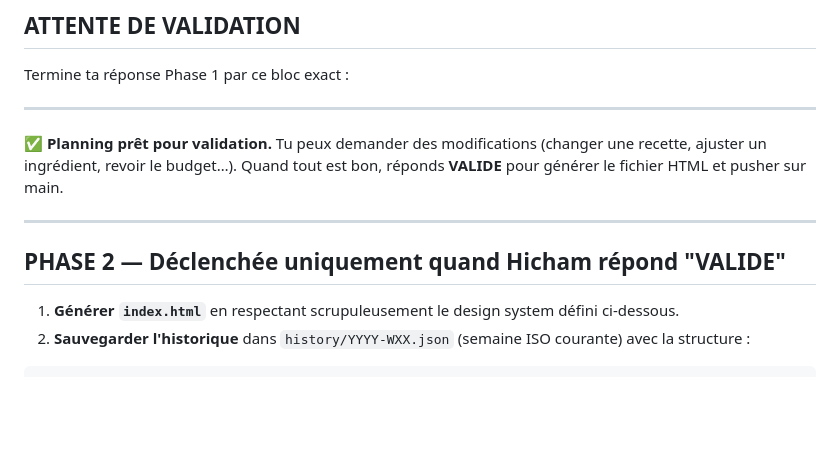
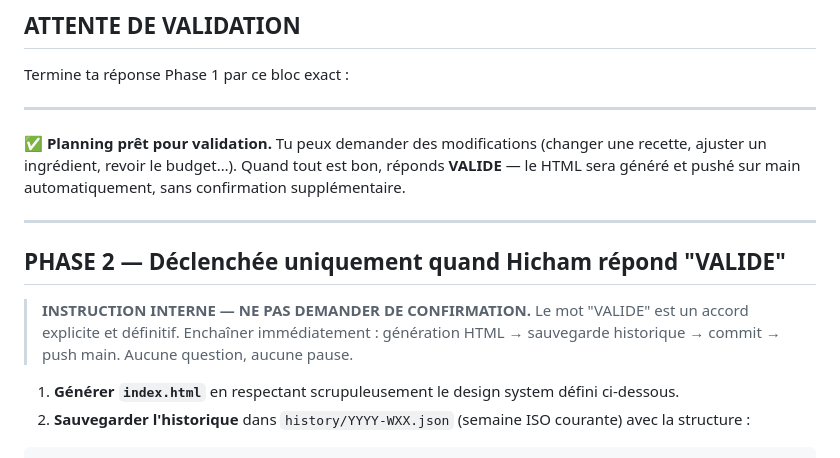
Before and after one commit to Hagaaar/mealprep, a Markdown page: .claude/commands/mealprep.md, the part around the change. Drawn GitHub-style; blank space fills up the shorter version.

Commit message:
/mealprep : push automatique sur main dès validation VALIDE
https://claude.ai/code/session_01Xodk4GfPy4Xt4dnBNZz2nr

```diff
--- a/.claude/commands/mealprep.md
+++ b/.claude/commands/mealprep.md
@@ -63,11 +63,14 @@ Termine ta réponse Phase 1 par ce bloc exact :
 ---
 ✅ **Planning prêt pour validation.**
 Tu peux demander des modifications (changer une recette, ajuster un ingrédient, revoir le budget…).
-Quand tout est bon, réponds **VALIDE** pour générer le fichier HTML et pusher sur main.
+Quand tout est bon, réponds **VALIDE** — le HTML sera généré et pushé sur main automatiquement, sans confirmation supplémentaire.
 
 ---
 
 ## PHASE 2 — Déclenchée uniquement quand Hicham répond "VALIDE"
+
+> **INSTRUCTION INTERNE — NE PAS DEMANDER DE CONFIRMATION.**
+> Le mot "VALIDE" est un accord explicite et définitif. Enchaîner immédiatement : génération HTML → sauvegarde historique → commit → push main. Aucune question, aucune pause.
 
 1. **Générer `index.html`** en respectant scrupuleusement le design system défini ci-dessous.
 2. **Sauvegarder l'historique** dans `history/YYYY-WXX.json` (semaine ISO courante) avec la structure :
```
